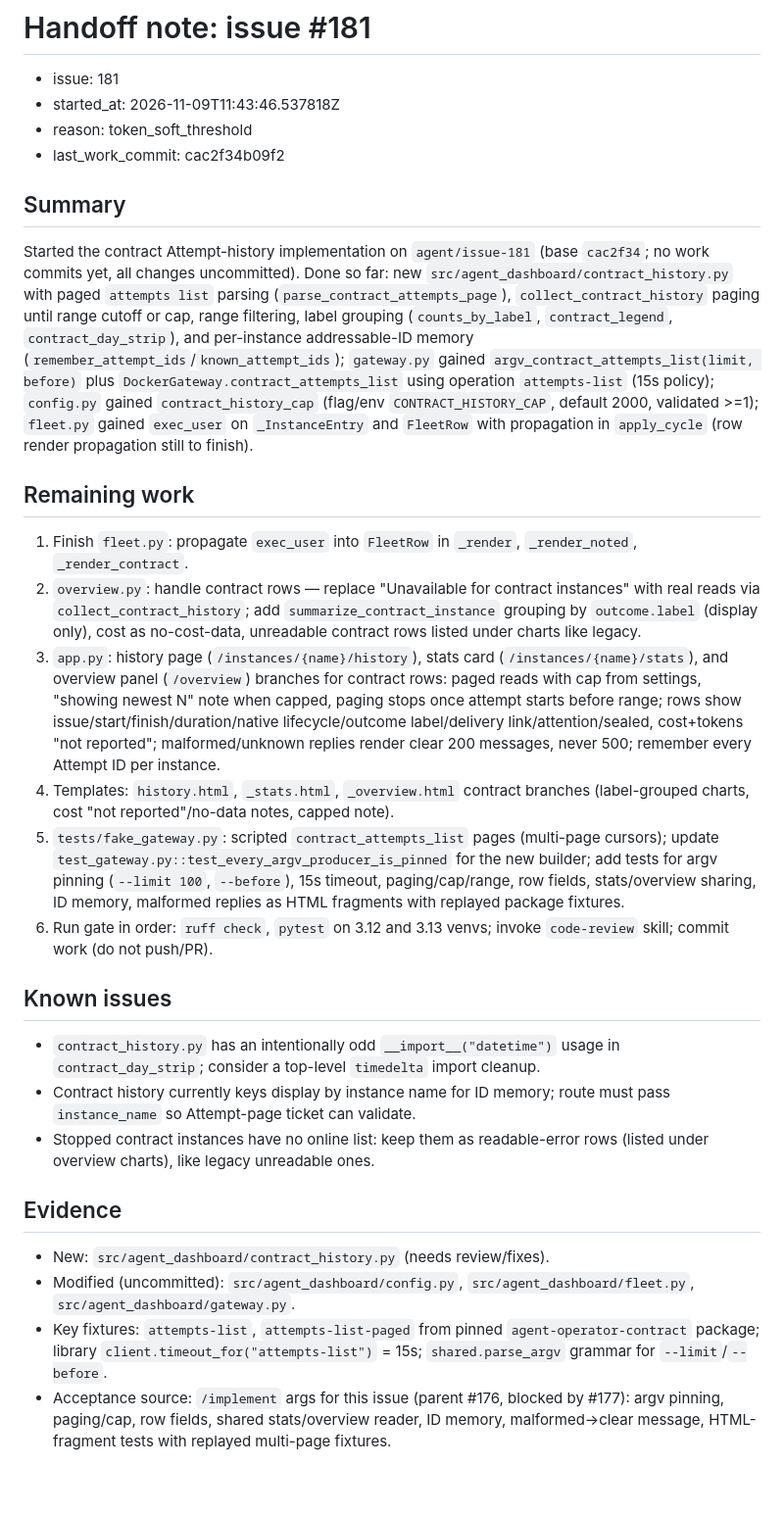
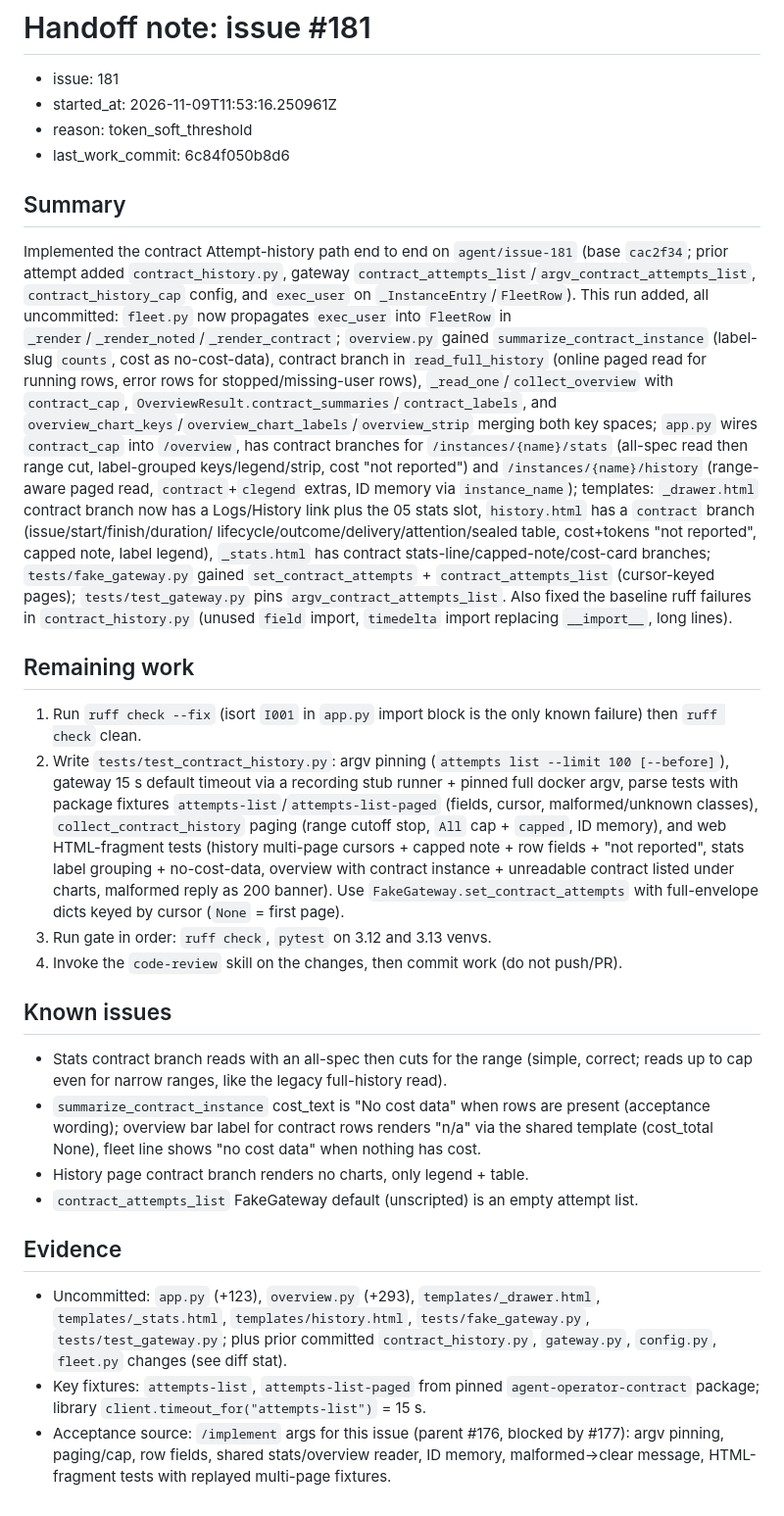
Before and after one commit to lbacik/agent-dashboard, a Markdown page: .agent/handoff/181.md, the part around the change. Shown at 98% size. Rendered like a GitHub page.

Commit message:
Handoff note: issue #181

```diff
--- a/.agent/handoff/181.md
+++ b/.agent/handoff/181.md
@@ -1,32 +1,81 @@
 # Handoff note: issue #181
 
 - issue: 181
-- started_at: 2026-11-09T11:43:46.537818Z
+- started_at: 2026-11-09T11:53:16.250961Z
 - reason: token_soft_threshold
-- last_work_commit: cac2f34b09f2
+- last_work_commit: 6c84f050b8d6
 
 ## Summary
 
-Started the contract Attempt-history implementation on `agent/issue-181` (base `cac2f34`; no work commits yet, all changes uncommitted). Done so far: new `src/agent_dashboard/contract_history.py` with paged `attempts list` parsing (`parse_contract_attempts_page`), `collect_contract_history` paging until range cutoff or cap, range filtering, label grouping (`counts_by_label`, `contract_legend`, `contract_day_strip`), and per-instance addressable-ID memory (`remember_attempt_ids`/`known_attempt_ids`); `gateway.py` gained `argv_contract_attempts_list(limit, before)` plus `DockerGateway.contract_attempts_list` using operation `attempts-list` (15s policy); `config.py` gained `contract_history_cap` (flag/env `CONTRACT_HISTORY_CAP`, default 2000, validated >=1); `fleet.py` gained `exec_user` on `_InstanceEntry` and `FleetRow` with propagation in `apply_cycle` (row render propagation still to finish).
+Implemented the contract Attempt-history path end to end on `agent/issue-181`
+(base `cac2f34`; prior attempt added `contract_history.py`, gateway
+`contract_attempts_list`/`argv_contract_attempts_list`, `contract_history_cap`
+config, and `exec_user` on `_InstanceEntry`/`FleetRow`). This run added,
+all uncommitted: `fleet.py` now propagates `exec_user` into `FleetRow` in
+`_render`/`_render_noted`/`_render_contract`; `overview.py` gained
+`summarize_contract_instance` (label-slug `counts`, cost as no-cost-data),
+contract branch in `read_full_history` (online paged read for running rows,
+error rows for stopped/missing-user rows), `_read_one`/`collect_overview`
+with `contract_cap`, `OverviewResult.contract_summaries`/`contract_labels`,
+and `overview_chart_keys`/`overview_chart_labels`/`overview_strip` merging
+both key spaces; `app.py` wires `contract_cap` into `/overview`, has
+contract branches for `/instances/{name}/stats` (all-spec read then range
+cut, label-grouped keys/legend/strip, cost "not reported") and
+`/instances/{name}/history` (range-aware paged read, `contract`+`clegend`
+extras, ID memory via `instance_name`); templates: `_drawer.html` contract
+branch now has a Logs/History link plus the 05 stats slot,
+`history.html` has a `contract` branch (issue/start/finish/duration/
+lifecycle/outcome/delivery/attention/sealed table, cost+tokens
+"not reported", capped note, label legend), `_stats.html` has contract
+stats-line/capped-note/cost-card branches; `tests/fake_gateway.py` gained
+`set_contract_attempts` + `contract_attempts_list` (cursor-keyed pages);
+`tests/test_gateway.py` pins `argv_contract_attempts_list`. Also fixed the
+baseline ruff failures in `contract_history.py` (unused `field` import,
+`timedelta` import replacing `__import__`, long lines).
 
 ## Remaining work
 
-1. Finish `fleet.py`: propagate `exec_user` into `FleetRow` in `_render`, `_render_noted`, `_render_contract`.
-2. `overview.py`: handle contract rows — replace "Unavailable for contract instances" with real reads via `collect_contract_history`; add `summarize_contract_instance` grouping by `outcome.label` (display only), cost as no-cost-data, unreadable contract rows listed under charts like legacy.
-3. `app.py`: history page (`/instances/{name}/history`), stats card (`/instances/{name}/stats`), and overview panel (`/overview`) branches for contract rows: paged reads with cap from settings, "showing newest N" note when capped, paging stops once attempt starts before range; rows show issue/start/finish/duration/native lifecycle/outcome label/delivery link/attention/sealed, cost+tokens "not reported"; malformed/unknown replies render clear 200 messages, never 500; remember every Attempt ID per instance.
-4. Templates: `history.html`, `_stats.html`, `_overview.html` contract branches (label-grouped charts, cost "not reported"/no-data notes, capped note).
-5. `tests/fake_gateway.py`: scripted `contract_attempts_list` pages (multi-page cursors); update `test_gateway.py::test_every_argv_producer_is_pinned` for the new builder; add tests for argv pinning (`--limit 100`, `--before`), 15s timeout, paging/cap/range, row fields, stats/overview sharing, ID memory, malformed replies as HTML fragments with replayed package fixtures.
-6. Run gate in order: `ruff check`, `pytest` on 3.12 and 3.13 venvs; invoke `code-review` skill; commit work (do not push/PR).
+1. Run `ruff check --fix` (isort `I001` in `app.py` import block is the
+   only known failure) then `ruff check` clean.
+2. Write `tests/test_contract_history.py`: argv pinning (`attempts list
+   --limit 100 [--before]`), gateway 15 s default timeout via a recording
+   stub runner + pinned full docker argv, parse tests with package
+   fixtures `attempts-list`/`attempts-list-paged` (fields, cursor,
+   malformed/unknown classes), `collect_contract_history` paging (range
+   cutoff stop, `All` cap + `capped`, ID memory), and web HTML-fragment
+   tests (history multi-page cursors + capped note + row fields +
+   "not reported", stats label grouping + no-cost-data, overview with
+   contract instance + unreadable contract listed under charts,
+   malformed reply as 200 banner). Use `FakeGateway.set_contract_attempts`
+   with full-envelope dicts keyed by cursor (`None` = first page).
+3. Run gate in order: `ruff check`, `pytest` on 3.12 and 3.13 venvs.
+4. Invoke the `code-review` skill on the changes, then commit work
+   (do not push/PR).
 
 ## Known issues
 
-- `contract_history.py` has an intentionally odd `__import__("datetime")` usage in `contract_day_strip`; consider a top-level `timedelta` import cleanup.
-- Contract history currently keys display by instance name for ID memory; route must pass `instance_name` so Attempt-page ticket can validate.
-- Stopped contract instances have no online list: keep them as readable-error rows (listed under overview charts), like legacy unreadable ones.
+- Stats contract branch reads with an all-spec then cuts for the range
+  (simple, correct; reads up to cap even for narrow ranges, like the
+  legacy full-history read).
+- `summarize_contract_instance` cost_text is "No cost data" when rows are
+  present (acceptance wording); overview bar label for contract rows
+  renders "n/a" via the shared template (cost_total None), fleet line
+  shows "no cost data" when nothing has cost.
+- History page contract branch renders no charts, only legend + table.
+- `contract_attempts_list` FakeGateway default (unscripted) is an empty
+  attempt list.
 
 ## Evidence
 
-- New: `src/agent_dashboard/contract_history.py` (needs review/fixes).
-- Modified (uncommitted): `src/agent_dashboard/config.py`, `src/agent_dashboard/fleet.py`, `src/agent_dashboard/gateway.py`.
-- Key fixtures: `attempts-list`, `attempts-list-paged` from pinned `agent-operator-contract` package; library `client.timeout_for("attempts-list")` = 15s; `shared.parse_argv` grammar for `--limit`/`--before`.
-- Acceptance source: `/implement` args for this issue (parent #176, blocked by #177): argv pinning, paging/cap, row fields, shared stats/overview reader, ID memory, malformed→clear message, HTML-fragment tests with replayed multi-page fixtures.
+- Uncommitted: `app.py` (+123), `overview.py` (+293),
+  `templates/_drawer.html`, `templates/_stats.html`,
+  `templates/history.html`, `tests/fake_gateway.py`,
+  `tests/test_gateway.py`; plus prior committed `contract_history.py`,
+  `gateway.py`, `config.py`, `fleet.py` changes (see diff stat).
+- Key fixtures: `attempts-list`, `attempts-list-paged` from pinned
+  `agent-operator-contract` package; library
+  `client.timeout_for("attempts-list")` = 15 s.
+- Acceptance source: `/implement` args for this issue (parent #176,
+  blocked by #177): argv pinning, paging/cap, row fields, shared
+  stats/overview reader, ID memory, malformed→clear message,
+  HTML-fragment tests with replayed multi-page fixtures.
```
